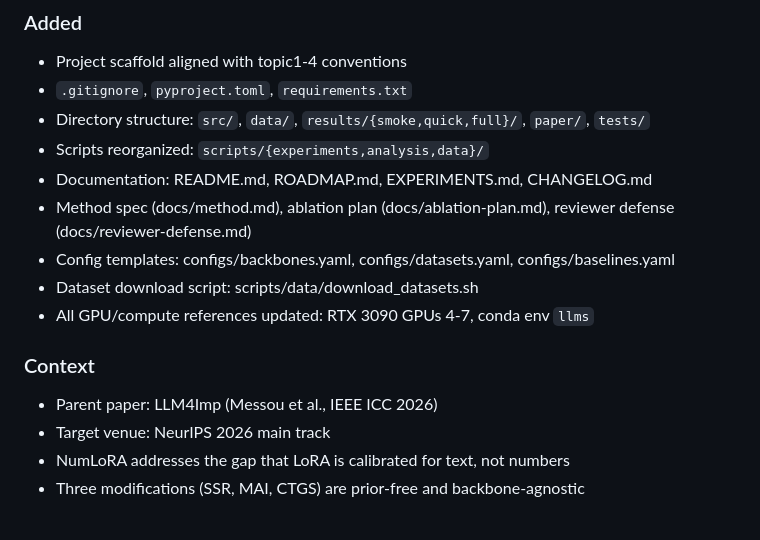
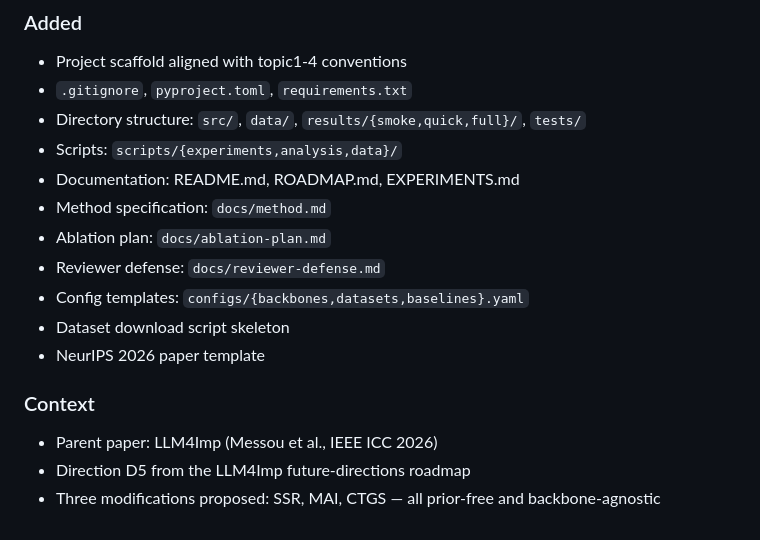
Before and after one commit to hosei-university-iist-yulab/NumLoRA, a Markdown page: CHANGELOG.md, the part around one of its changes. GitHub-like rendering.

```diff
--- a/CHANGELOG.md
+++ b/CHANGELOG.md
@@ -61,16 +71,17 @@ NumLoRA wins 5/5 datasets, average improvement +13.2%.
 ### Added
 - Project scaffold aligned with topic1-4 conventions
 - `.gitignore`, `pyproject.toml`, `requirements.txt`
-- Directory structure: `src/`, `data/`, `results/{smoke,quick,full}/`, `paper/`, `tests/`
-- Scripts reorganized: `scripts/{experiments,analysis,data}/`
-- Documentation: README.md, ROADMAP.md, EXPERIMENTS.md, CHANGELOG.md
-- Method spec (docs/method.md), ablation plan (docs/ablation-plan.md), reviewer defense (docs/reviewer-defense.md)
-- Config templates: configs/backbones.yaml, configs/datasets.yaml, configs/baselines.yaml
-- Dataset download script: scripts/data/download_datasets.sh
-- All GPU/compute references updated: RTX 3090 GPUs 4-7, conda env `llms`
+- Directory structure: `src/`, `data/`, `results/{smoke,quick,full}/`, `tests/`
+- Scripts: `scripts/{experiments,analysis,data}/`
+- Documentation: README.md, ROADMAP.md, EXPERIMENTS.md
+- Method specification: `docs/method.md`
+- Ablation plan: `docs/ablation-plan.md`
+- Reviewer defense: `docs/reviewer-defense.md`
+- Config templates: `configs/{backbones,datasets,baselines}.yaml`
+- Dataset download script skeleton
+- NeurIPS 2026 paper template
 
 ### Context
 - Parent paper: LLM4Imp (Messou et al., IEEE ICC 2026)
-- Target venue: NeurIPS 2026 main track
-- NumLoRA addresses the gap that LoRA is calibrated for text, not numbers
-- Three modifications (SSR, MAI, CTGS) are prior-free and backbone-agnostic
+- Direction D5 from the LLM4Imp future-directions roadmap
+- Three modifications proposed: SSR, MAI, CTGS — all prior-free and backbone-agnostic
```
Also changed, not shown: other parts of CHANGELOG.md (+48 -38 lines).
